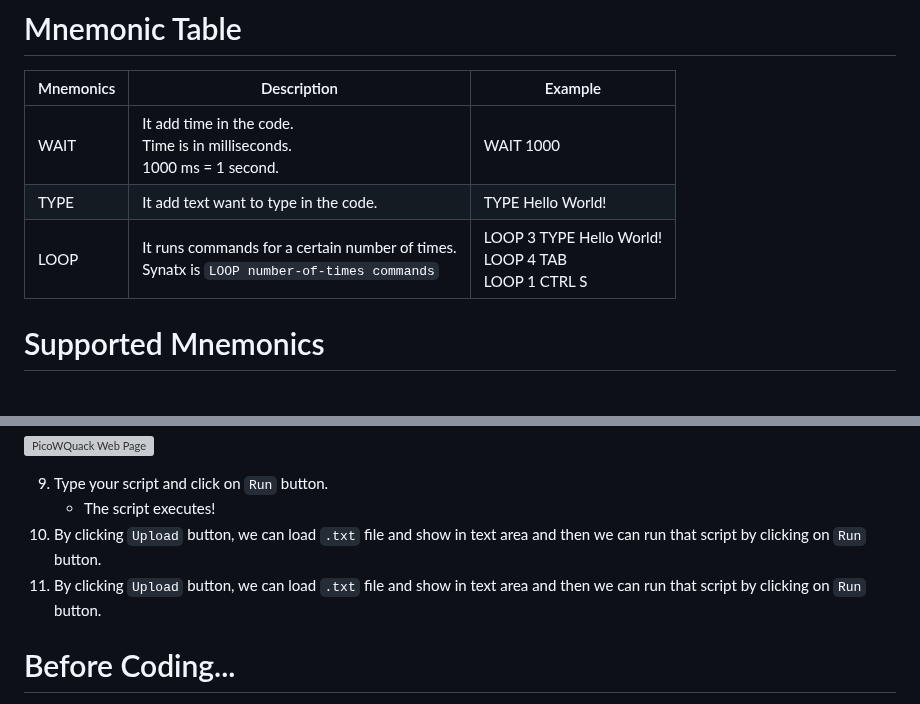
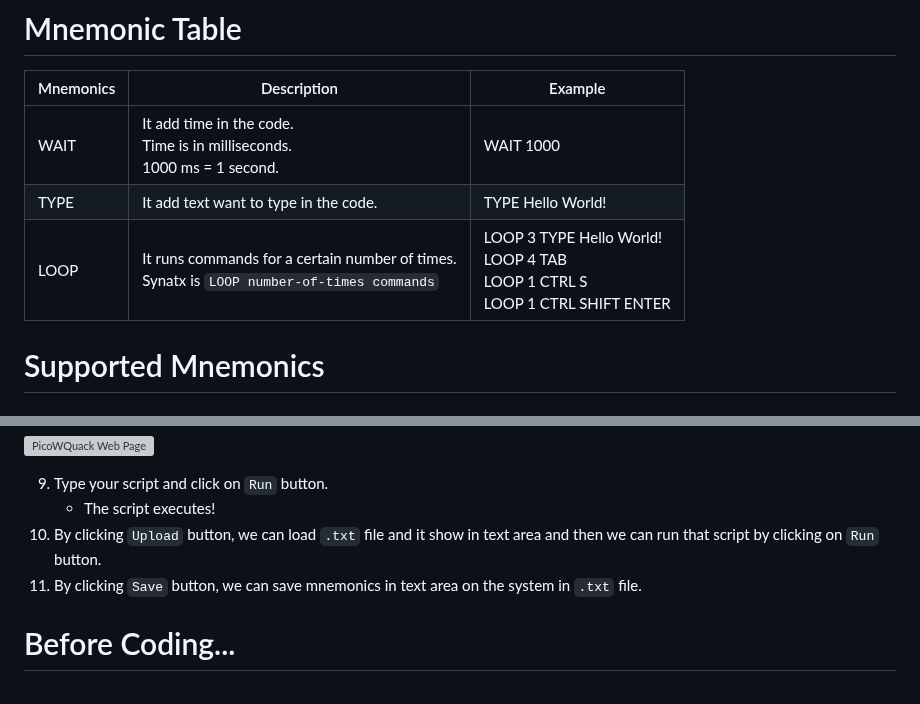
Before and after one commit to wirebits/PicoWQuack, a Markdown page: README.md, 2 parts joined by grey strips. Rendered like a GitHub page; grey boxes are pictures that could not be loaded.

```diff
--- a/README.md
+++ b/README.md
@@ -43,7 +43,7 @@ Setup for Raspberry Pi Pico W to make a Wifi Duck.
 |-----------|-------------|----------|
 | WAIT      | It add time in the code.<br>Time is in milliseconds.<br>1000 ms = 1 second. | WAIT 1000 |
 | TYPE      | It add text want to type in the code. | TYPE Hello World! |
-| LOOP      | It runs commands for a certain number of times.<br> Synatx is `LOOP number-of-times commands` | LOOP 3 TYPE Hello World!<br>LOOP 4 TAB<br>LOOP 1 CTRL S |
+| LOOP      | It runs commands for a certain number of times.<br> Synatx is `LOOP number-of-times commands` | LOOP 3 TYPE Hello World!<br>LOOP 4 TAB<br>LOOP 1 CTRL S<br>LOOP 1 CTRL SHIFT ENTER |
 
 # Supported Mnemonics
 ## Alphabet Keys
@@ -84,8 +84,8 @@ Setup for Raspberry Pi Pico W to make a Wifi Duck.
 
 9. Type your script and click on `Run` button.
     - The script executes!
-10. By clicking `Upload` button, we can load `.txt` file and show in text area and then we can run that script by clicking on `Run` button.
-11. By clicking `Upload` button, we can load `.txt` file and show in text area and then we can run that script by clicking on `Run` button.
+10. By clicking `Upload` button, we can load `.txt` file and it show in text area and then we can run that script by clicking on `Run` button.
+11. By clicking `Save` button, we can save mnemonics in text area on the system in `.txt` file.
 
 # Before Coding...
 1. Start your code with `WAIT` so that board get time to initiate.
```
